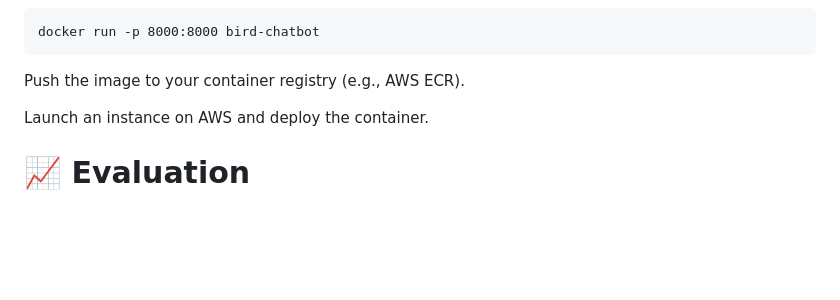
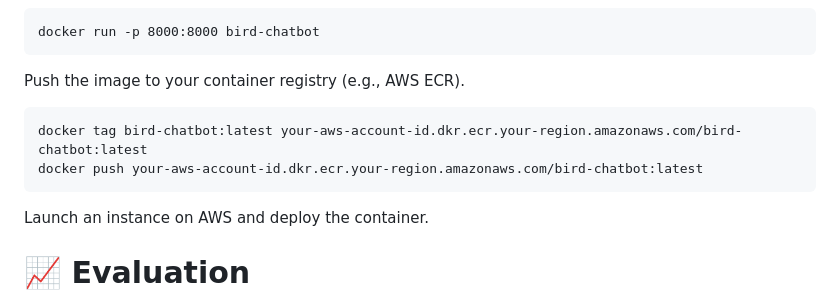
Before and after one commit to NicolasSpettel/european-bird-chatbot, a Markdown page: README.md, the part around the change. Rendered like a GitHub page; blank space fills up the shorter version.

````diff
--- a/README.md
+++ b/README.md
@@ -84,7 +84,10 @@ Run the Container:
 docker run -p 8000:8000 bird-chatbot
 ```
 Push the image to your container registry (e.g., AWS ECR).
-
+```
+docker tag bird-chatbot:latest your-aws-account-id.dkr.ecr.your-region.amazonaws.com/bird-chatbot:latest
+docker push your-aws-account-id.dkr.ecr.your-region.amazonaws.com/bird-chatbot:latest
+```
 Launch an instance on AWS and deploy the container.
 
 # 📈 Evaluation
````
